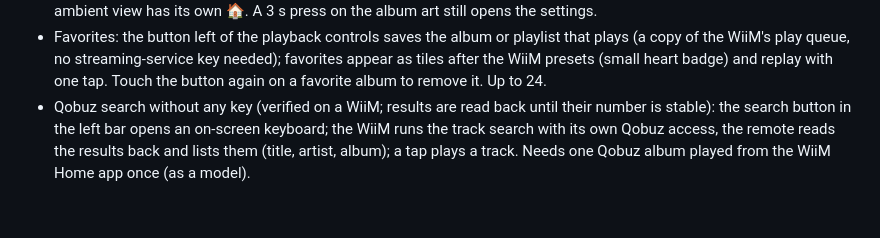
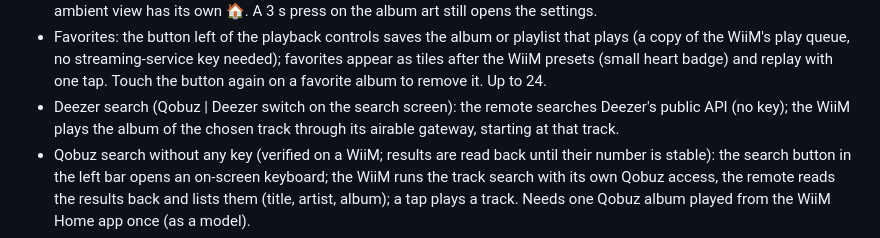
Before and after one commit to arthurcousin74-stack/wiimscreen, a Markdown page: CHANGELOG.md, the part around the change. Drawn GitHub-style; blank space fills up the shorter version.

```diff
--- a/CHANGELOG.md
+++ b/CHANGELOG.md
@@ -23,6 +23,8 @@ Hardware testing in progress.
 - Favorites: the button left of the playback controls saves the album or playlist that plays (a copy of the
   WiiM's play queue, no streaming-service key needed); favorites appear as tiles after the WiiM presets (small
   heart badge) and replay with one tap. Touch the button again on a favorite album to remove it. Up to 24.
+- Deezer search (Qobuz | Deezer switch on the search screen): the remote searches Deezer's public API (no key);
+  the WiiM plays the album of the chosen track through its airable gateway, starting at that track.
 - Qobuz search without any key (verified on a WiiM; results are read back until their number is stable): the search button in the left bar opens an on-screen keyboard; the WiiM runs
   the track search with its own Qobuz access, the remote reads the results back and lists them (title, artist,
   album); a tap plays a track. Needs one Qobuz album played from the WiiM Home app once (as a model).
```
Also changed, not shown: README.md (+3 -0 lines), docs/WIIM_API_NOTES.md (+5 -2 lines), docs/recherche.png, 8 other files.
